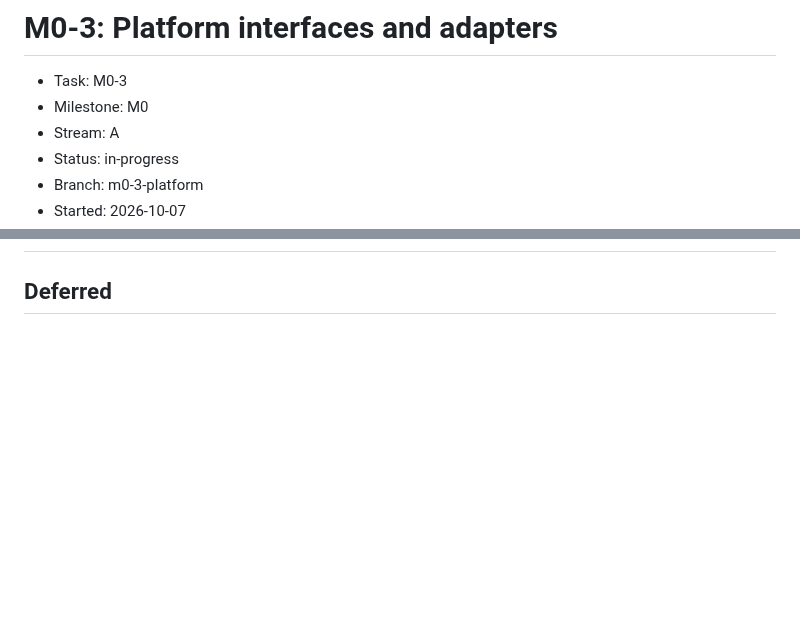
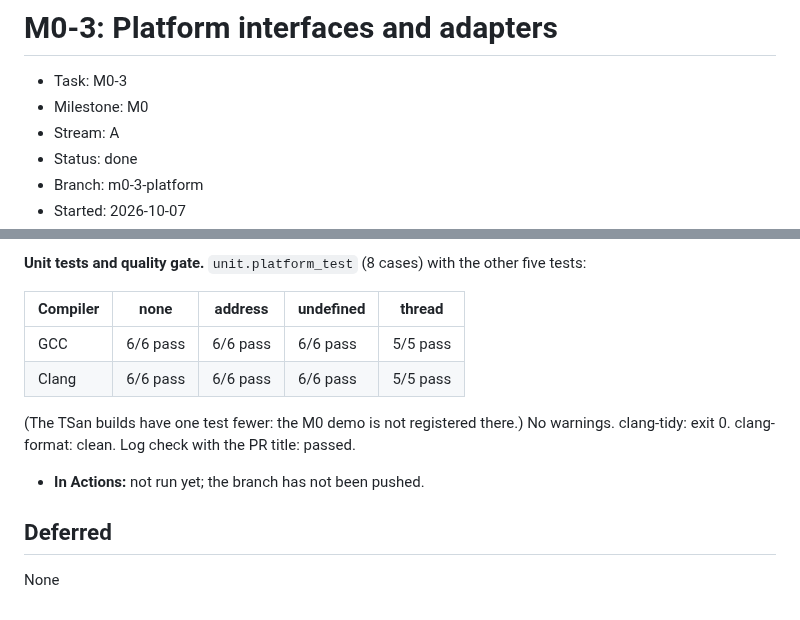
Before and after one commit to Group21-Computer-Networks/Paramesh, a Markdown page: docs/logs/M0-3.md, 2 parts joined by grey strips. Rendered like a GitHub page; blank space fills up the shorter version.

```diff
--- a/docs/logs/M0-3.md
+++ b/docs/logs/M0-3.md
@@ -3,6 +3,6 @@
 - Task: M0-3
 - Milestone: M0
 - Stream: A
-- Status: in-progress
+- Status: done
 - Branch: m0-3-platform
 - Started: 2026-10-07
@@ -94,6 +141,18 @@ cabled laptops), and the actual result, pasted or summarised with numbers. Also
+**Unit tests and quality gate.** `unit.platform_test` (8 cases) with the other five tests:
+
+| Compiler | none | address | undefined | thread |
+| --- | --- | --- | --- | --- |
+| GCC | 6/6 pass | 6/6 pass | 6/6 pass | 5/5 pass |
+| Clang | 6/6 pass | 6/6 pass | 6/6 pass | 5/5 pass |
+
+(The TSan builds have one test fewer: the M0 demo is not registered there.) No warnings.
+clang-tidy: exit 0. clang-format: clean. Log check with the PR title: passed.
+
+- **In Actions:** not run yet; the branch has not been pushed.
 
 ## Deferred
 
 <!--
 Anything left undone, each also added to docs/TODO.md in this same pull request. "None" if nothing.
 -->
+None
```
Also changed, not shown: other parts of docs/logs/M0-3.md (+48 -1 lines).
